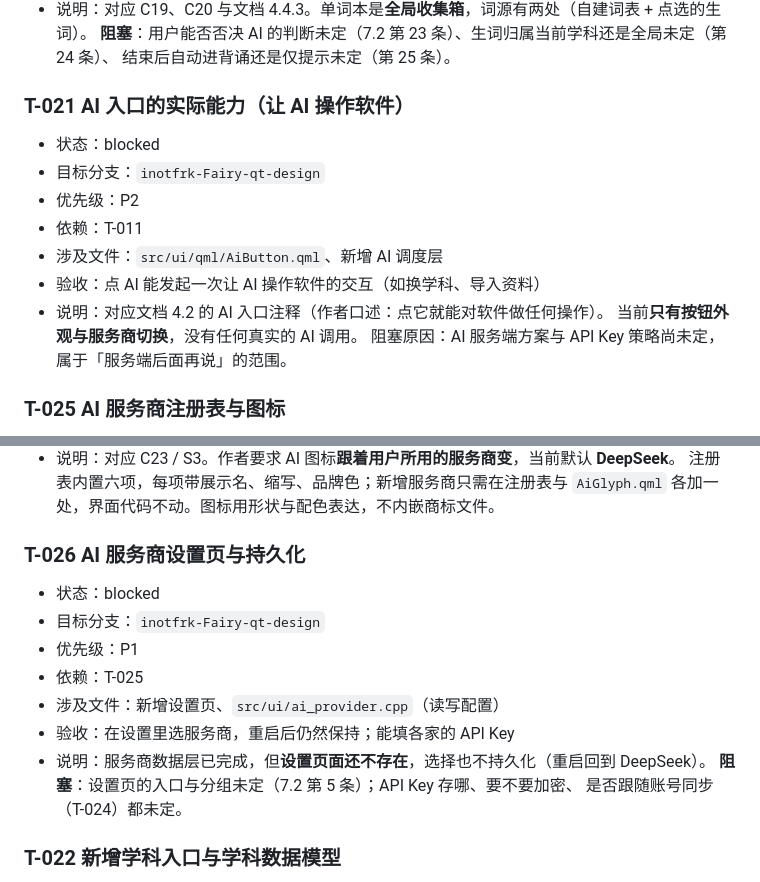
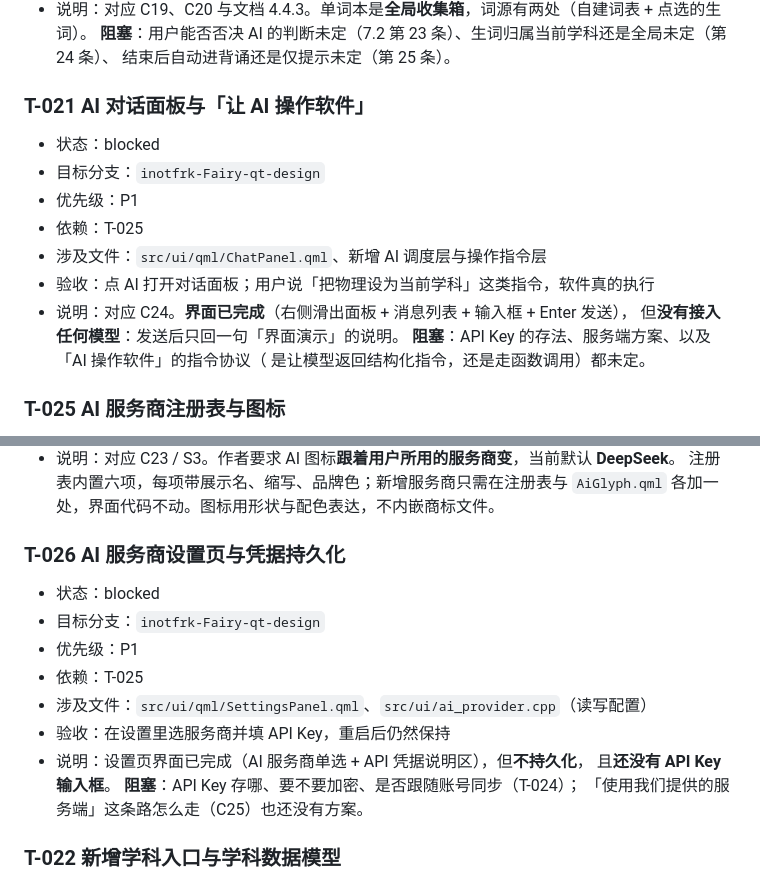
Before and after one commit to Inotfrk/in-this-life-i-have-infinite-tokens, a Markdown page: TODO.md, 2 parts joined by grey strips. Drawn GitHub-style.

```diff
--- a/TODO.md
+++ b/TODO.md
@@ -144,17 +144,18 @@
   **阻塞**：用户能否否决 AI 的判断未定（7.2 第 23 条）、生词归属当前学科还是全局未定（第 24 条）、
   结束后自动进背诵还是仅提示未定（第 25 条）。
 
-### T-021 AI 入口的实际能力（让 AI 操作软件）
+### T-021 AI 对话面板与「让 AI 操作软件」
 
 - 状态：blocked
 - 目标分支：`inotfrk-Fairy-qt-design`
-- 优先级：P2
-- 依赖：T-011
-- 涉及文件：`src/ui/qml/AiButton.qml`、新增 AI 调度层
-- 验收：点 AI 能发起一次让 AI 操作软件的交互（如换学科、导入资料）
-- 说明：对应文档 4.2 的 AI 入口注释（作者口述：点它就能对软件做任何操作）。
-  当前**只有按钮外观与服务商切换**，没有任何真实的 AI 调用。
-  阻塞原因：AI 服务端方案与 API Key 策略尚未定，属于「服务端后面再说」的范围。
+- 优先级：P1
+- 依赖：T-025
+- 涉及文件：`src/ui/qml/ChatPanel.qml`、新增 AI 调度层与操作指令层
+- 验收：点 AI 打开对话面板；用户说「把物理设为当前学科」这类指令，软件真的执行
+- 说明：对应 C24。**界面已完成**（右侧滑出面板 + 消息列表 + 输入框 + Enter 发送），
+  但**没有接入任何模型**：发送后只回一句「界面演示」的说明。
+  **阻塞**：API Key 的存法、服务端方案、以及「AI 操作软件」的指令协议（
+  是让模型返回结构化指令，还是走函数调用）都未定。
 
 ### T-025 AI 服务商注册表与图标
 
@@ -170,17 +171,18 @@
   注册表内置六项，每项带展示名、缩写、品牌色；新增服务商只需在注册表与 `AiGlyph.qml`
   各加一处，界面代码不动。图标用形状与配色表达，不内嵌商标文件。
 
-### T-026 AI 服务商设置页与持久化
+### T-026 AI 服务商设置页与凭据持久化
 
 - 状态：blocked
 - 目标分支：`inotfrk-Fairy-qt-design`
 - 优先级：P1
 - 依赖：T-025
-- 涉及文件：新增设置页、`src/ui/ai_provider.cpp`（读写配置）
-- 验收：在设置里选服务商，重启后仍然保持；能填各家的 API Key
-- 说明：服务商数据层已完成，但**设置页面还不存在**，选择也不持久化（重启回到 DeepSeek）。
-  **阻塞**：设置页的入口与分组未定（7.2 第 5 条）；API Key 存哪、要不要加密、
-  是否跟随账号同步（T-024）都未定。
+- 涉及文件：`src/ui/qml/SettingsPanel.qml`、`src/ui/ai_provider.cpp`（读写配置）
+- 验收：在设置里选服务商并填 API Key，重启后仍然保持
+- 说明：设置页界面已完成（AI 服务商单选 + API 凭据说明区），但**不持久化**，
+  且**还没有 API Key 输入框**。
+  **阻塞**：API Key 存哪、要不要加密、是否跟随账号同步（T-024）；
+  「使用我们提供的服务端」这条路怎么走（C25）也还没有方案。
 
 ### T-022 新增学科入口与学科数据模型
 
```
Also changed, not shown: docs/design-study-app-ui.md (+13 -10 lines), docs/screenshots/chat-panel.png (added), docs/screenshots/settings-panel.png (added), 9 other files.
